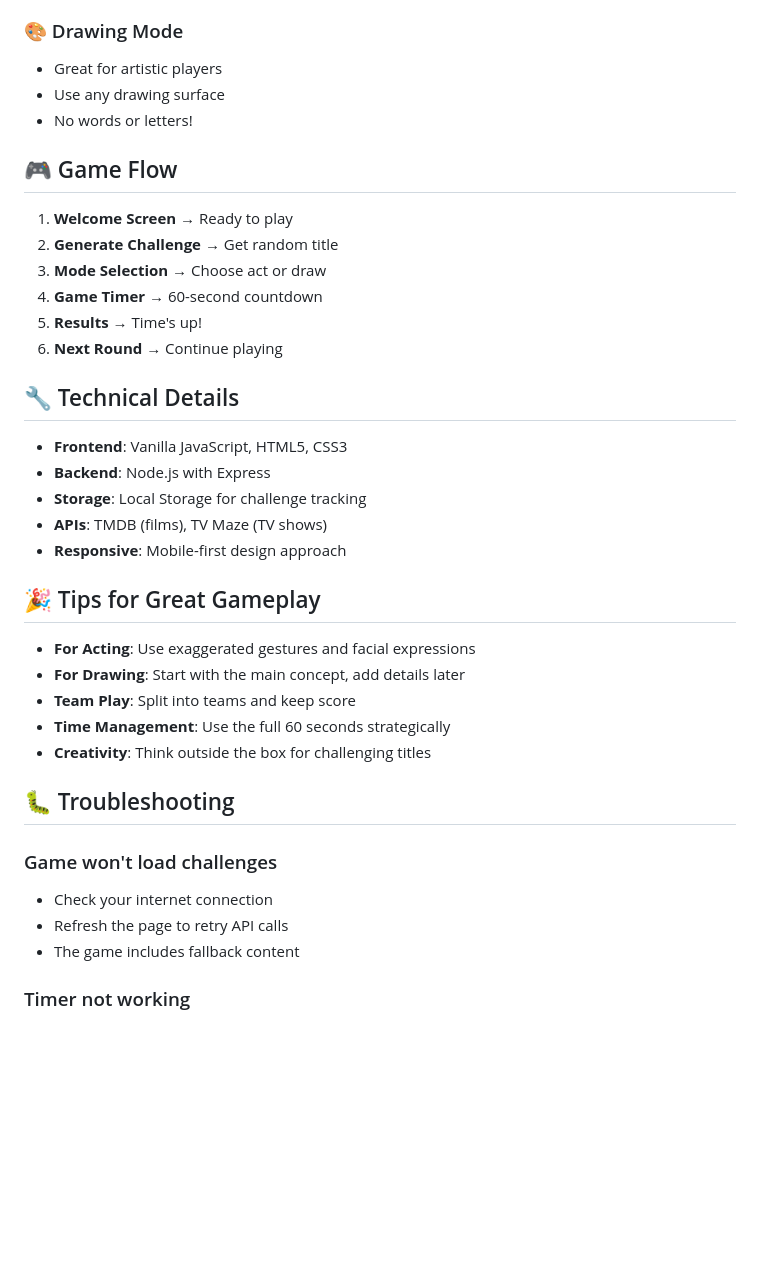
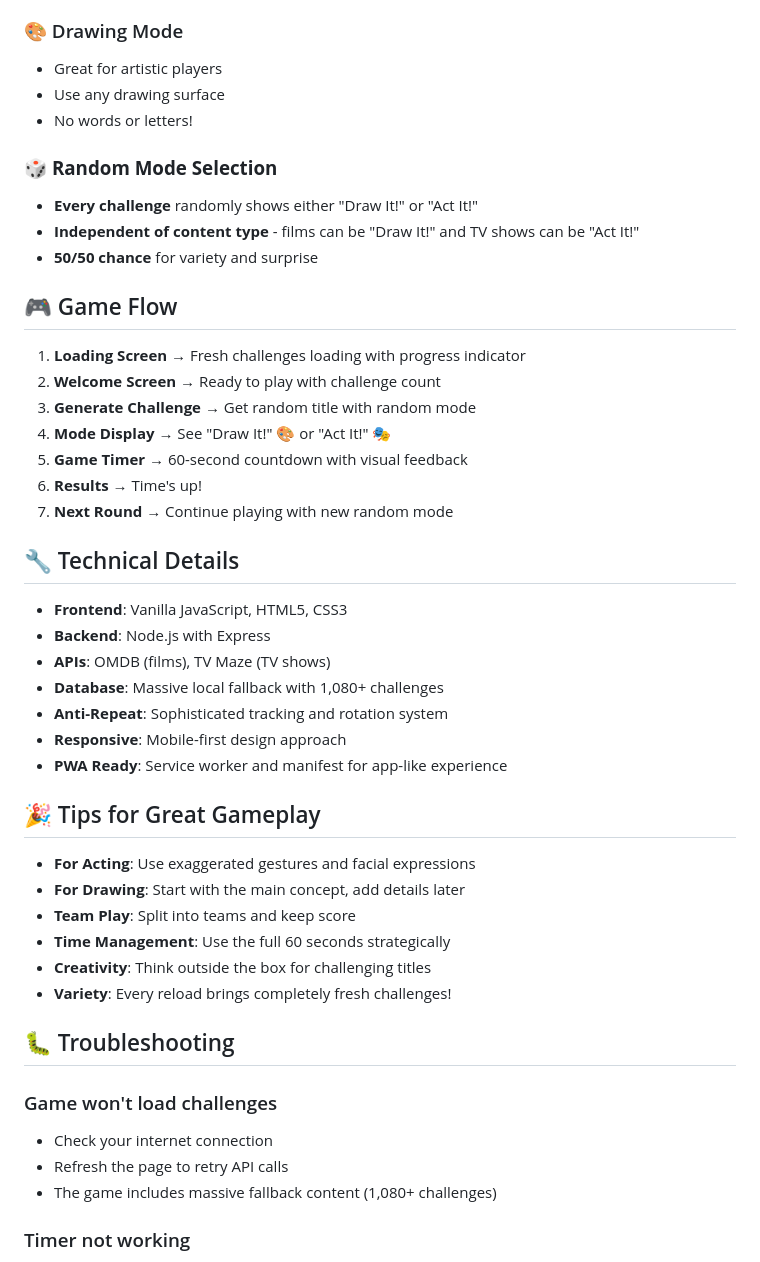
Before and after one commit to solaris76/skribbleact, a Markdown page: README.md, the part around one of its changes. Drawn GitHub-style; blank space fills up the shorter version.

```diff
--- a/README.md
+++ b/README.md
@@ -68,22 +80,30 @@ The game fetches content from:
 - Use any drawing surface
 - No words or letters!
 
+### 🎲 **Random Mode Selection**
+- **Every challenge** randomly shows either "Draw It!" or "Act It!"
+- **Independent of content type** - films can be "Draw It!" and TV shows can be "Act It!"
+- **50/50 chance** for variety and surprise
+
 ## 🎮 Game Flow
 
-1. **Welcome Screen** → Ready to play
-2. **Generate Challenge** → Get random title
-3. **Mode Selection** → Choose act or draw
-4. **Game Timer** → 60-second countdown
-5. **Results** → Time's up!
-6. **Next Round** → Continue playing
+1. **Loading Screen** → Fresh challenges loading with progress indicator
+2. **Welcome Screen** → Ready to play with challenge count
+3. **Generate Challenge** → Get random title with random mode
+4. **Mode Display** → See "Draw It!" 🎨 or "Act It!" 🎭
+5. **Game Timer** → 60-second countdown with visual feedback
+6. **Results** → Time's up!
+7. **Next Round** → Continue playing with new random mode
 
 ## 🔧 Technical Details
 
 - **Frontend**: Vanilla JavaScript, HTML5, CSS3
 - **Backend**: Node.js with Express
-- **Storage**: Local Storage for challenge tracking
-- **APIs**: TMDB (films), TV Maze (TV shows)
+- **APIs**: OMDB (films), TV Maze (TV shows)
+- **Database**: Massive local fallback with 1,080+ challenges
+- **Anti-Repeat**: Sophisticated tracking and rotation system
 - **Responsive**: Mobile-first design approach
+- **PWA Ready**: Service worker and manifest for app-like experience
 
 ## 🎉 Tips for Great Gameplay
 
@@ -92,13 +112,14 @@ The game fetches content from:
 - **Team Play**: Split into teams and keep score
 - **Time Management**: Use the full 60 seconds strategically
 - **Creativity**: Think outside the box for challenging titles
+- **Variety**: Every reload brings completely fresh challenges!
 
 ## 🐛 Troubleshooting
 
 ### Game won't load challenges
 - Check your internet connection
 - Refresh the page to retry API calls
-- The game includes fallback content
+- The game includes massive fallback content (1,080+ challenges)
 
 ### Timer not working
 - Ensure JavaScript is enabled
```
Also changed, not shown: other parts of README.md (+51 -17 lines), DEPLOYMENT.md (+110 -129 lines).
